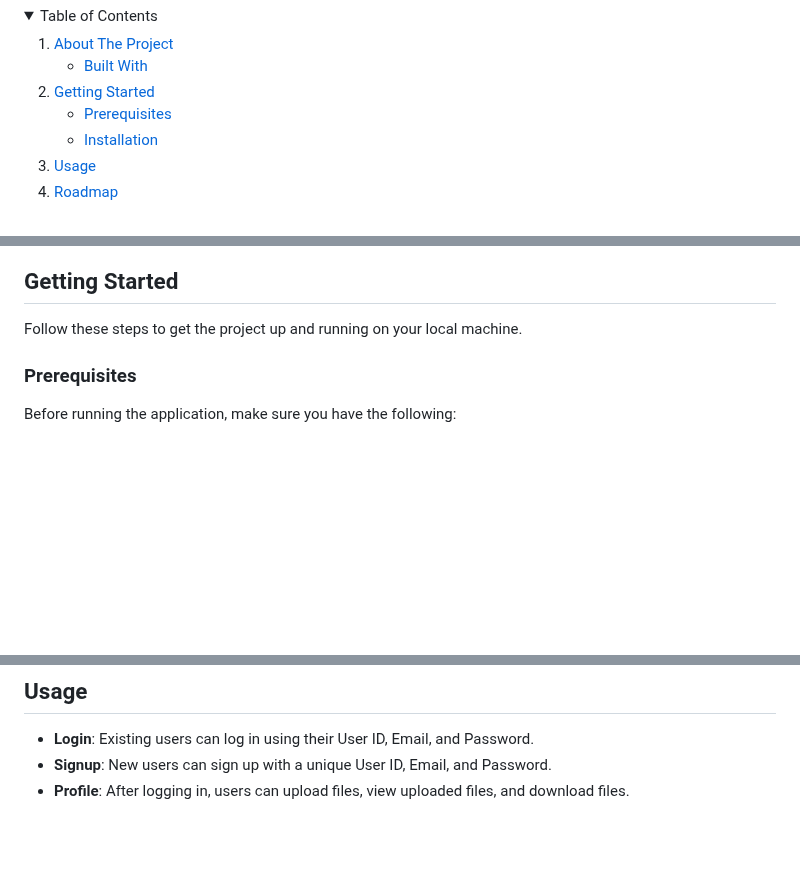
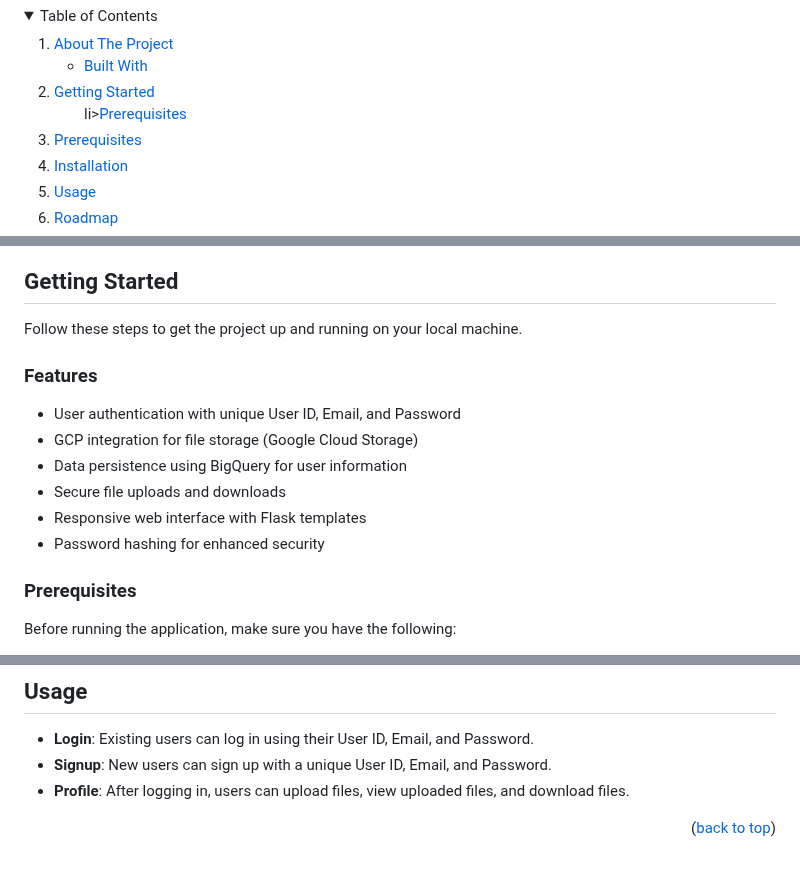
Before and after one commit to Linu09/Python-Auth-Filestorage-app, a Markdown page: README.md, 3 parts joined by grey strips. Drawn GitHub-style; folded sections open; blank space fills up the shorter version.

```diff
--- a/README.md
+++ b/README.md
@@ -16,6 +16,7 @@
     <li>
       <a href="#getting-started">Getting Started</a>
       <ul>
+        li><a href="#Features">Prerequisites</a></li>
         <li><a href="#prerequisites">Prerequisites</a></li>
         <li><a href="#installation">Installation</a></li>
       </ul>
@@ -57,6 +58,15 @@ Various Tools and Technoloies used for  building this project
 ## Getting Started
 
 Follow these steps to get the project up and running on your local machine.
+
+### Features
+
+- User authentication with unique User ID, Email, and Password
+- GCP integration for file storage (Google Cloud Storage)
+- Data persistence using BigQuery for user information
+- Secure file uploads and downloads
+- Responsive web interface with Flask templates
+- Password hashing for enhanced security
 
 ### Prerequisites
 
@@ -104,3 +114,5 @@ Press CTRL+C to quit
 - **Login**: Existing users can log in using their User ID, Email, and Password.
 - **Signup**: New users can sign up with a unique User ID, Email, and Password.
 - **Profile**: After logging in, users can upload files, view uploaded files, and download files.
+
+<p align="right">(<a href="#readme-top">back to top</a>)</p>
```
